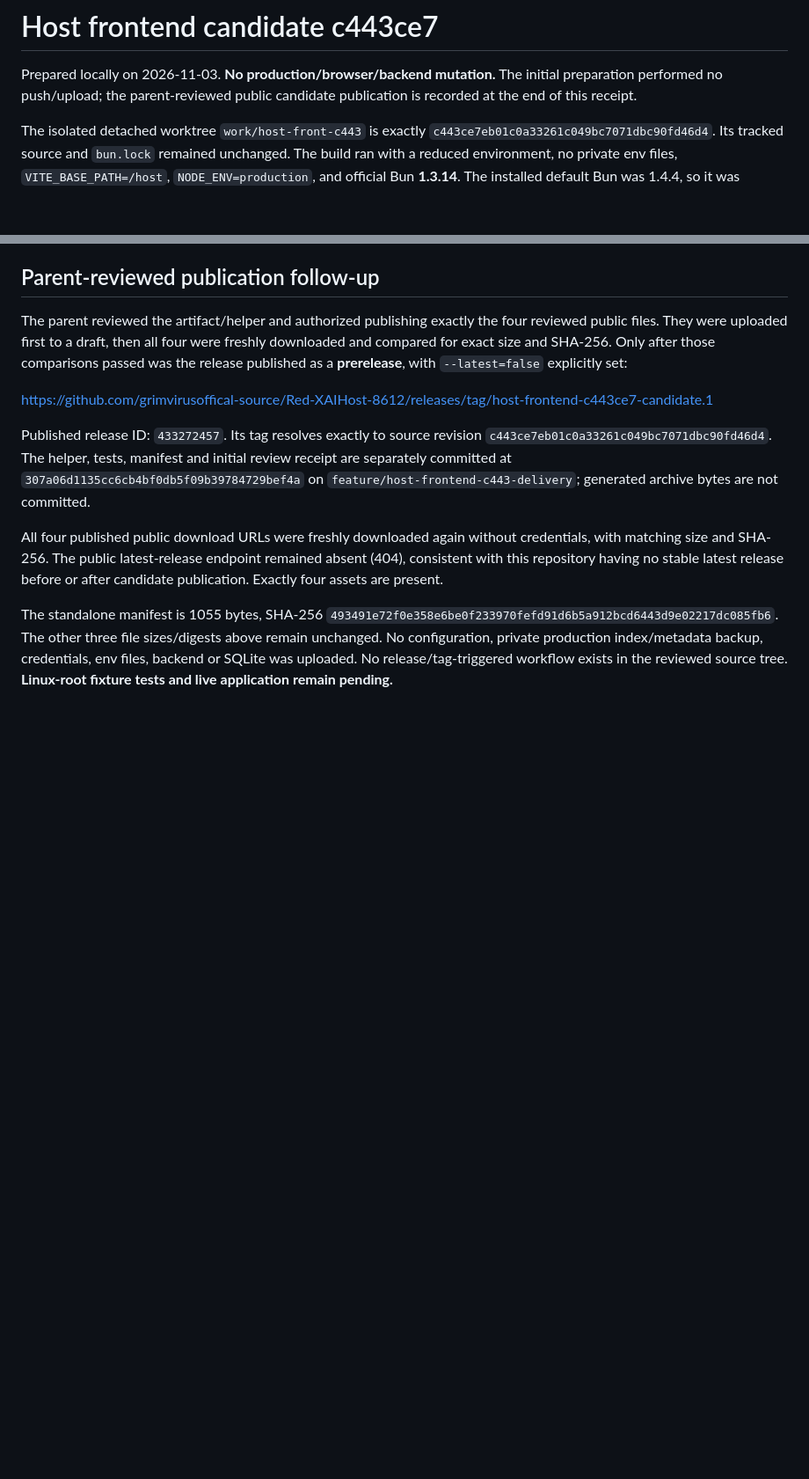
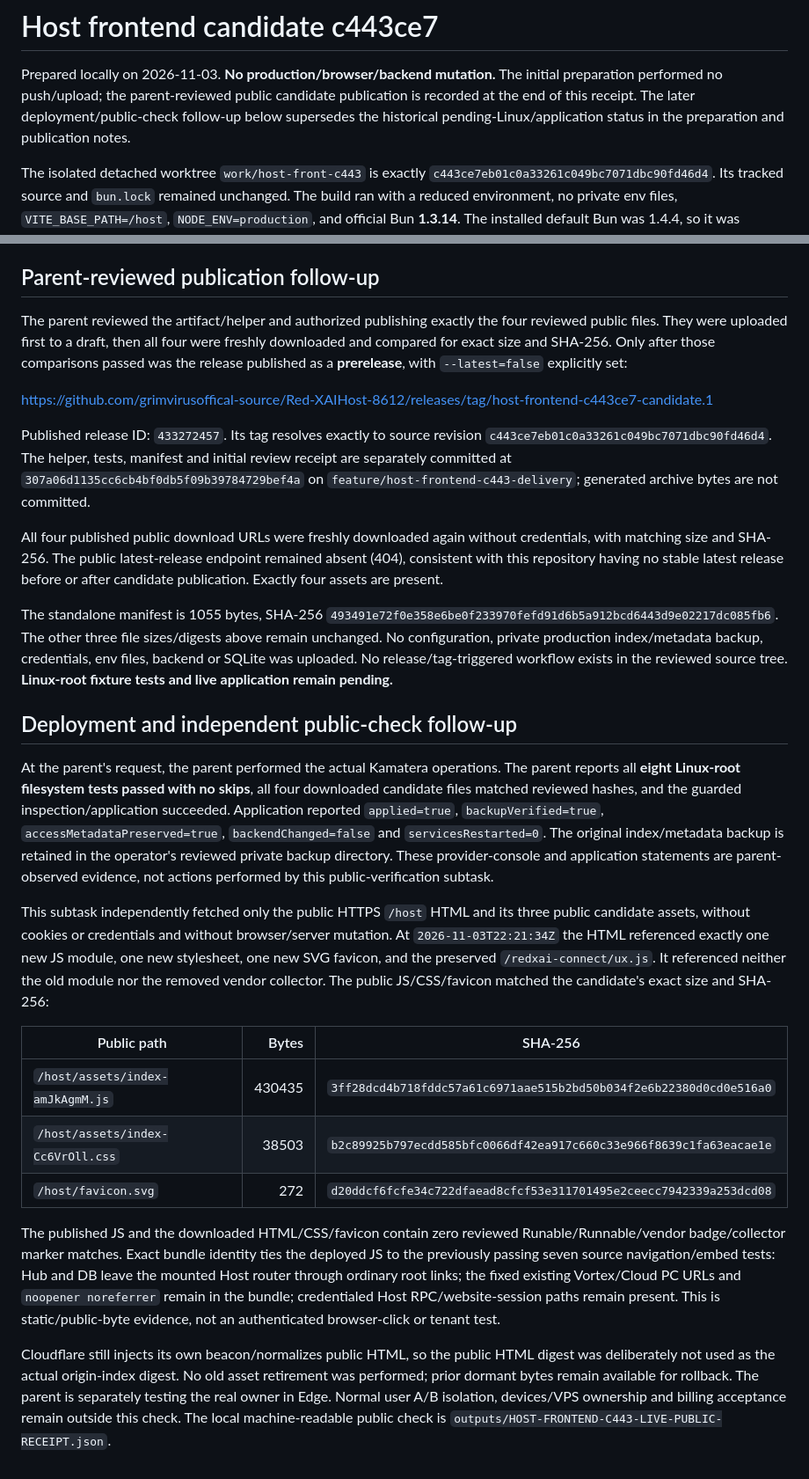
Before and after one commit to grimvirusoffical-source/Red-XAIHost-8612, a Markdown page: deploy/host-frontend-c443/RECEIPT.md, 2 parts joined by grey strips. Shown at 88% size. Rendered like a GitHub page; blank space fills up the shorter version.

Commit message:
Record deployed Host frontend public asset verification

```diff
--- a/deploy/host-frontend-c443/RECEIPT.md
+++ b/deploy/host-frontend-c443/RECEIPT.md
@@ -3,6 +3,8 @@
 Prepared locally on 2026-11-03. **No production/browser/backend mutation.**
 The initial preparation performed no push/upload; the parent-reviewed public
 candidate publication is recorded at the end of this receipt.
+The later deployment/public-check follow-up below supersedes the historical
+pending-Linux/application status in the preparation and publication notes.
 
 The isolated detached worktree `work/host-front-c443` is exactly
 `c443ce7eb01c0a33261c049bc7071dbc90fd46d4`. Its tracked source and `bun.lock`
@@ -140,3 +142,45 @@ The other three file sizes/digests above remain unchanged. No configuration,
 private production index/metadata backup, credentials, env files, backend or
 SQLite was uploaded. No release/tag-triggered workflow exists in the reviewed
 source tree. **Linux-root fixture tests and live application remain pending.**
+
+## Deployment and independent public-check follow-up
+
+At the parent's request, the parent performed the actual Kamatera operations.
+The parent reports all **eight Linux-root filesystem tests passed with no
+skips**, all four downloaded candidate files matched reviewed hashes, and the
+guarded inspection/application succeeded. Application reported `applied=true`,
+`backupVerified=true`, `accessMetadataPreserved=true`, `backendChanged=false`
+and `servicesRestarted=0`. The original index/metadata backup is retained in
+the operator's reviewed private backup directory. These provider-console and
+application statements are parent-observed evidence, not actions performed by
+this public-verification subtask.
+
+This subtask independently fetched only the public HTTPS `/host` HTML and its
+three public candidate assets, without cookies or credentials and without
+browser/server mutation. At `2026-11-03T22:21:34Z` the HTML referenced exactly
+one new JS module, one new stylesheet, one new SVG favicon, and the preserved
+`/redxai-connect/ux.js`. It referenced neither the old module nor the removed
+vendor collector. The public JS/CSS/favicon matched the candidate's exact
+size and SHA-256:
+
+| Public path | Bytes | SHA-256 |
+| --- | ---: | --- |
+| `/host/assets/index-amJkAgmM.js` | 430435 | `3ff28dcd4b718fddc57a61c6971aae515b2bd50b034f2e6b22380d0cd0e516a0` |
+| `/host/assets/index-Cc6VrOll.css` | 38503 | `b2c89925b797ecdd585bfc0066df42ea917c660c33e966f8639c1fa63eacae1e` |
+| `/host/favicon.svg` | 272 | `d20ddcf6fcfe34c722dfaead8cfcf53e311701495e2ceecc7942339a253dcd08` |
+
+The published JS and the downloaded HTML/CSS/favicon contain zero reviewed
+Runable/Runnable/vendor badge/collector marker matches. Exact bundle identity
+ties the deployed JS to the previously passing seven source navigation/embed
+tests: Hub and DB leave the mounted Host router through ordinary root links;
+the fixed existing Vortex/Cloud PC URLs and `noopener noreferrer` remain in the
+bundle; credentialed Host RPC/website-session paths remain present. This is
+static/public-byte evidence, not an authenticated browser-click or tenant test.
+
+Cloudflare still injects its own beacon/normalizes public HTML, so the public
+HTML digest was deliberately not used as the actual origin-index digest.
+No old asset retirement was performed; prior dormant bytes remain available
+for rollback. The parent is separately testing the real owner in Edge. Normal
+user A/B isolation, devices/VPS ownership and billing acceptance remain outside
+this check. The local machine-readable public check is
+`outputs/HOST-FRONTEND-C443-LIVE-PUBLIC-RECEIPT.json`.
```
